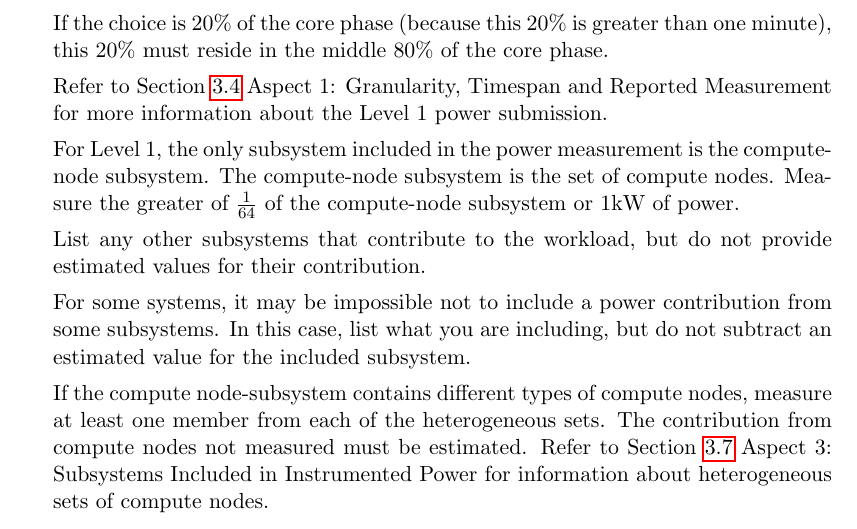
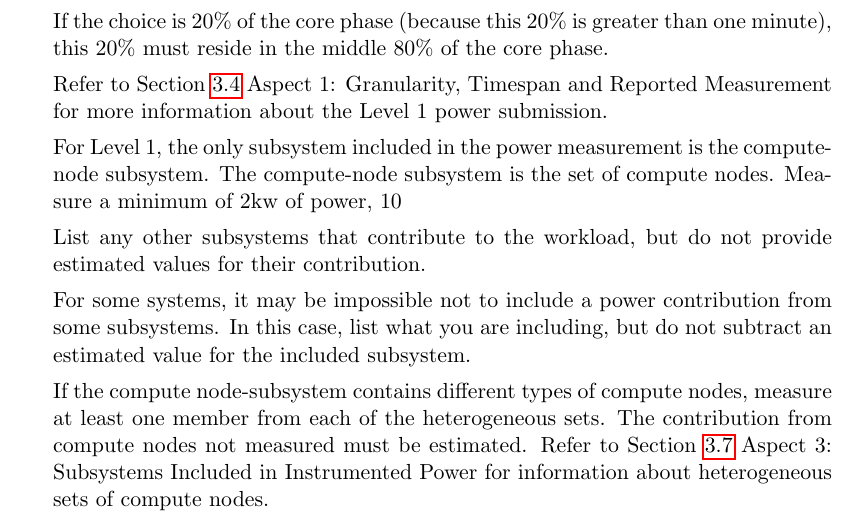
Before and after one commit to EEHPCWG/PowerMeasurementMethodology, a LaTeX document (text/methodology.tex, which reads text/checklist.tex): part of page 10 of 32, cut so that both start at the same text. Compiled offline with pdfLaTeX.

Commit message:
Level 1 Fraction of the System
Deleted the sentence requiring at least 1/64 of the system.  Added a requirement to measure a minimum of 2kw of power, 10% of the system, or 12  nodes whichever is largest, or the whole machine if smaller than the largest requirement.

```diff
--- a/text/checklist.tex
+++ b/text/checklist.tex
@@ -120,7 +120,10 @@ If the choice is 20\% of the core phase (because this 20\% is greater than one m
 
 Refer to Section~\ref{sec:A1GTRM} Aspect 1: Granularity, Timespan and Reported Measurement for more information about the Level 1 power submission.
 
-For Level 1, the only subsystem included in the power measurement is the compute-node subsystem. The compute-node subsystem is the set of compute nodes. Measure the greater of $ \frac{1}{64} $ of the compute-node subsystem or 1kW of power.
+For Level 1, the only subsystem included in the power measurement is the compute-node subsystem.
+The compute-node subsystem is the set of compute nodes.
+Measure a minimum of 2kw of power,
+10% of the system, or 12  nodes whichever is largest, or the whole machine if smaller than the largest requirement.
 
 List any other subsystems that contribute to the workload, but do not provide estimated values for their contribution.
 
```
